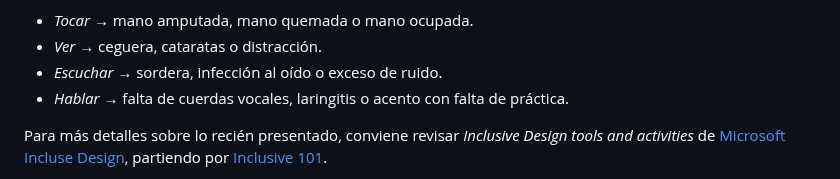
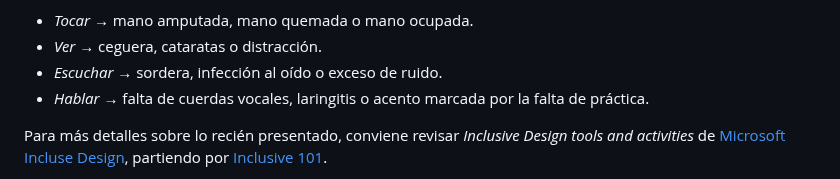
Before and after one commit to profesorfaco/front-2023-1, a Markdown page: sesion_08/README.md, the part around the change. GitHub-like rendering.

```diff
--- a/sesion_08/README.md
+++ b/sesion_08/README.md
@@ -37,7 +37,7 @@ Además de los objetivos situados están las **habilidades de cada persona**, **
 - *Tocar* → mano amputada, mano quemada o mano ocupada.
 - *Ver* → ceguera, cataratas o distracción.
 - *Escuchar* → sordera, infección al oído o exceso de ruido.
-- *Hablar* → falta de cuerdas vocales, laringitis o acento con falta de práctica.
+- *Hablar* → falta de cuerdas vocales, laringitis o acento marcada por la falta de práctica.
 
 Para más detalles sobre lo recién presentado, conviene revisar *Inclusive Design tools and activities* de [Microsoft Incluse Design](https://inclusive.microsoft.design/), partiendo por [Inclusive 101](https://inclusive.microsoft.design/tools-and-activities/Inclusive101Guidebook.pdf).
 
```
